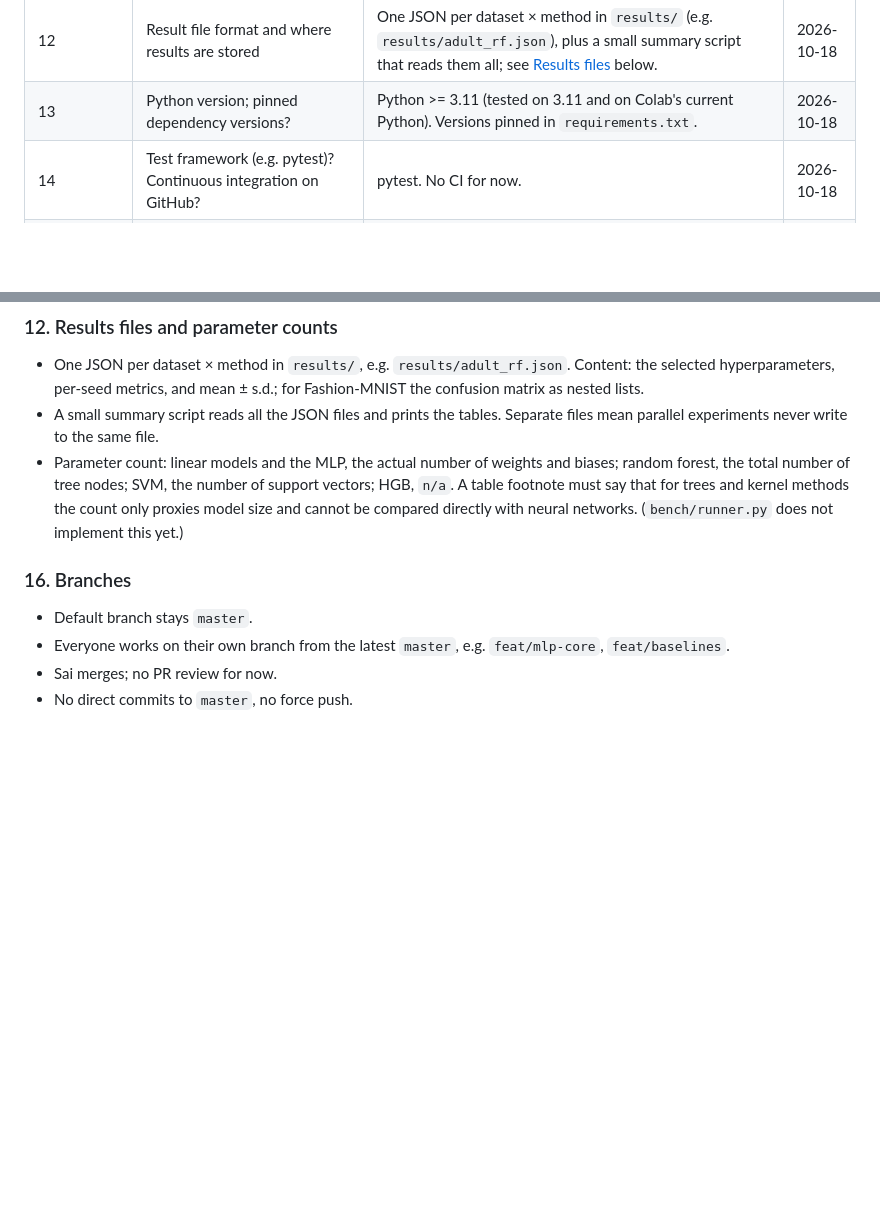
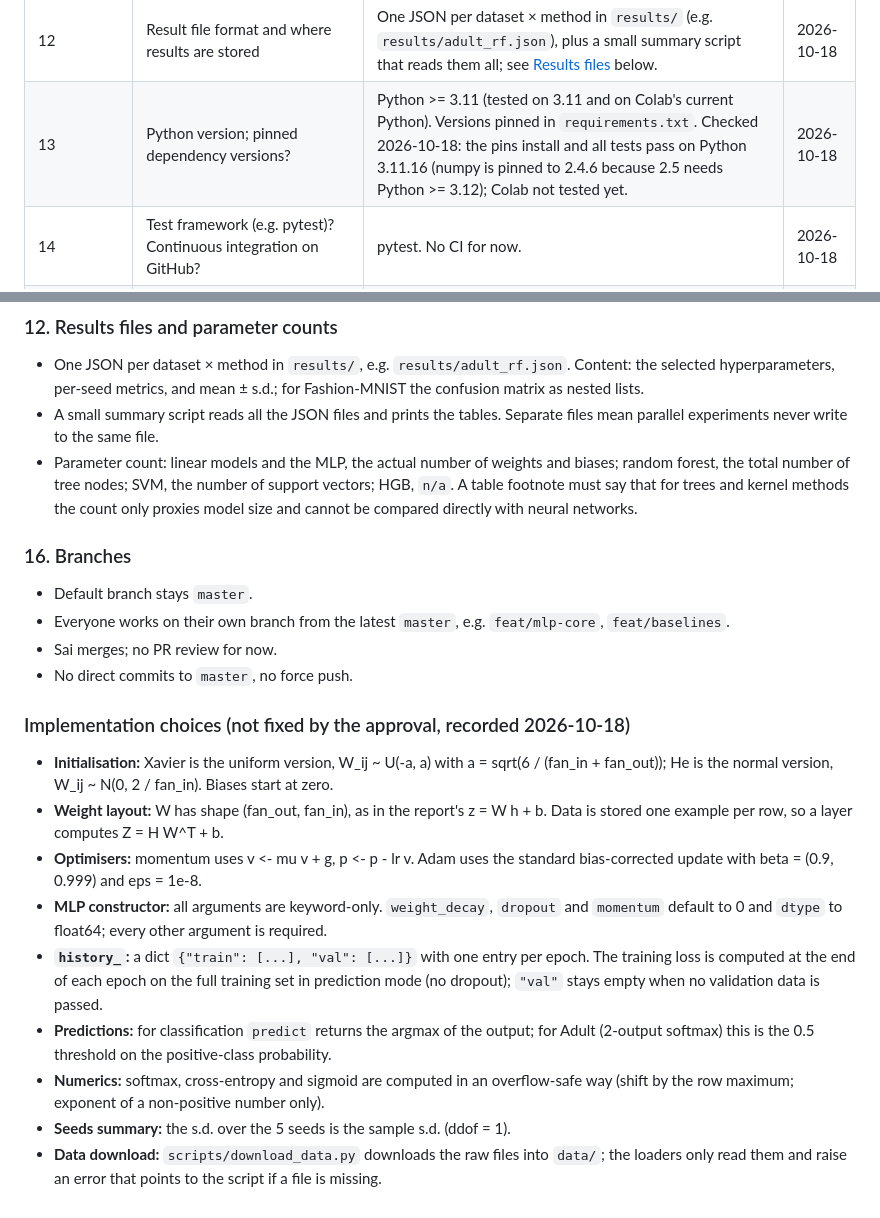
Before and after one commit to SaiChen22/mth4330-intro-to-ml, a Markdown page: docs/open-questions.md, 2 parts joined by grey strips. Rendered like a GitHub page; blank space fills up the shorter version.

Commit message:
open-questions: record implementation choices, fix #12 and #13 notes
Co-Authored-By: Claude Sonnet 5.5 <noreply@anthropic.com>

```diff
--- a/docs/open-questions.md
+++ b/docs/open-questions.md
@@ -21,7 +21,7 @@ be reported in the Introduction of the preliminary report.
 | 10 | Public interface of the MLP (class/function names, arguments, return values) | scikit-learn style `MLP` class; full specification in [MLP interface](#10-mlp-interface) below. | 2026-10-18 |
 | 11 | Interface of the dataset loaders (what they return) | `load_xxx(split_seed=4330)` returns six NumPy arrays; see [Dataset loaders](#11-dataset-loaders) below. | 2026-10-18 |
 | 12 | Result file format and where results are stored | One JSON per dataset × method in `results/` (e.g. `results/adult_rf.json`), plus a small summary script that reads them all; see [Results files](#12-results-files-and-parameter-counts) below. | 2026-10-18 |
-| 13 | Python version; pinned dependency versions? | Python >= 3.11 (tested on 3.11 and on Colab's current Python). Versions pinned in `requirements.txt`. | 2026-10-18 |
+| 13 | Python version; pinned dependency versions? | Python >= 3.11 (tested on 3.11 and on Colab's current Python). Versions pinned in `requirements.txt`. Checked 2026-10-18: the pins install and all tests pass on Python 3.11.16 (numpy is pinned to 2.4.6 because 2.5 needs Python >= 3.12); Colab not tested yet. | 2026-10-18 |
 | 14 | Test framework (e.g. pytest)? Continuous integration on GitHub? | pytest. No CI for now. | 2026-10-18 |
 | 15 | Packaging / import path for `src/` (e.g. `pip install -e .` vs. `PYTHONPATH`) | Add a `pyproject.toml`; `pip install -e .` makes `mlp`, `bench`, `baselines` and `reference` importable. | 2026-10-18 |
 | **Repository and writing** | | | |
@@ -158,7 +158,7 @@ stopping is off when no validation data is passed.
 - Parameter count: linear models and the MLP, the actual number of weights and biases; random
   forest, the total number of tree nodes; SVM, the number of support vectors; HGB, `n/a`. A table
   footnote must say that for trees and kernel methods the count only proxies model size and cannot
-  be compared directly with neural networks. (`bench/runner.py` does not implement this yet.)
+  be compared directly with neural networks.
 
 ### 16. Branches
 
@@ -167,3 +167,24 @@ stopping is off when no validation data is passed.
   `feat/baselines`.
 - Sai merges; no PR review for now.
 - No direct commits to `master`, no force push.
+
+### Implementation choices (not fixed by the approval, recorded 2026-10-18)
+
+- **Initialisation:** Xavier is the uniform version, W_ij ~ U(-a, a) with a = sqrt(6 / (fan_in + fan_out));
+  He is the normal version, W_ij ~ N(0, 2 / fan_in). Biases start at zero.
+- **Weight layout:** W has shape (fan_out, fan_in), as in the report's z = W h + b. Data is stored one
+  example per row, so a layer computes Z = H W^T + b.
+- **Optimisers:** momentum uses v <- mu v + g, p <- p - lr v. Adam uses the standard bias-corrected
+  update with beta = (0.9, 0.999) and eps = 1e-8.
+- **MLP constructor:** all arguments are keyword-only. `weight_decay`, `dropout` and `momentum`
+  default to 0 and `dtype` to float64; every other argument is required.
+- **`history_`:** a dict `{"train": [...], "val": [...]}` with one entry per epoch. The training loss
+  is computed at the end of each epoch on the full training set in prediction mode (no dropout);
+  `"val"` stays empty when no validation data is passed.
+- **Predictions:** for classification `predict` returns the argmax of the output; for Adult
+  (2-output softmax) this is the 0.5 threshold on the positive-class probability.
+- **Numerics:** softmax, cross-entropy and sigmoid are computed in an overflow-safe way (shift by the
+  row maximum; exponent of a non-positive number only).
+- **Seeds summary:** the s.d. over the 5 seeds is the sample s.d. (ddof = 1).
+- **Data download:** `scripts/download_data.py` downloads the raw files into `data/`; the loaders
+  only read them and raise an error that points to the script if a file is missing.
```
